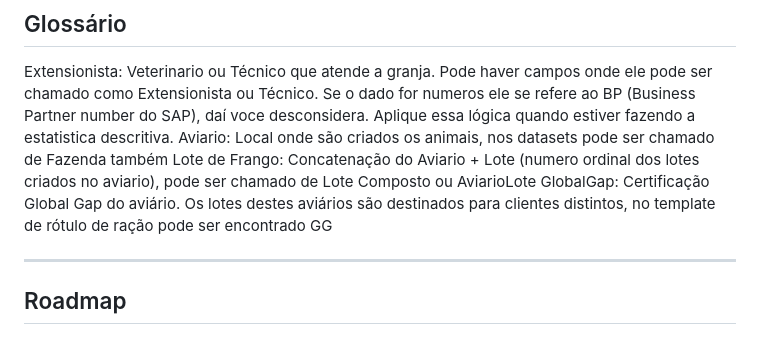
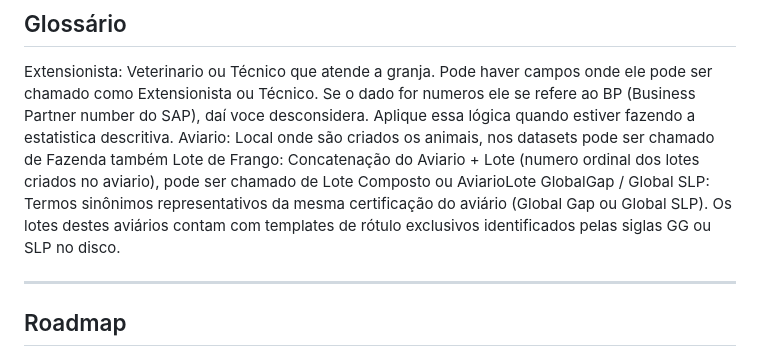
Before and after one commit to brunocorisco86/labelreprint, a Markdown page: IDEA.md, the part around the change. GitHub-like rendering.

```diff
--- a/IDEA.md
+++ b/IDEA.md
@@ -55,7 +55,7 @@ Teremos diferentes templates de fábricas da C.Vale e de terceiros, teremos um t
 Extensionista: Veterinario ou Técnico que atende a granja. Pode haver campos onde ele pode ser chamado como Extensionista ou Técnico. Se o dado for numeros ele se refere ao BP (Business Partner number do SAP), daí voce desconsidera. Aplique essa lógica quando estiver fazendo a estatistica descritiva.
 Aviario: Local onde são criados os animais, nos datasets pode ser chamado de Fazenda também
 Lote de Frango: Concatenação do Aviario + Lote (numero ordinal dos lotes criados no aviario), pode ser chamado de Lote Composto ou AviarioLote
-GlobalGap: Certificação Global Gap do aviário. Os lotes destes aviários são destinados para clientes distintos, no template de rótulo de ração pode ser encontrado GG
+GlobalGap / Global SLP: Termos sinônimos representativos da mesma certificação do aviário (Global Gap ou Global SLP). Os lotes destes aviários contam com templates de rótulo exclusivos identificados pelas siglas GG ou SLP no disco.
 
 ***
 ## Roadmap
```
Also changed, not shown: .agents/AGENTS.md (+4 -0 lines).
